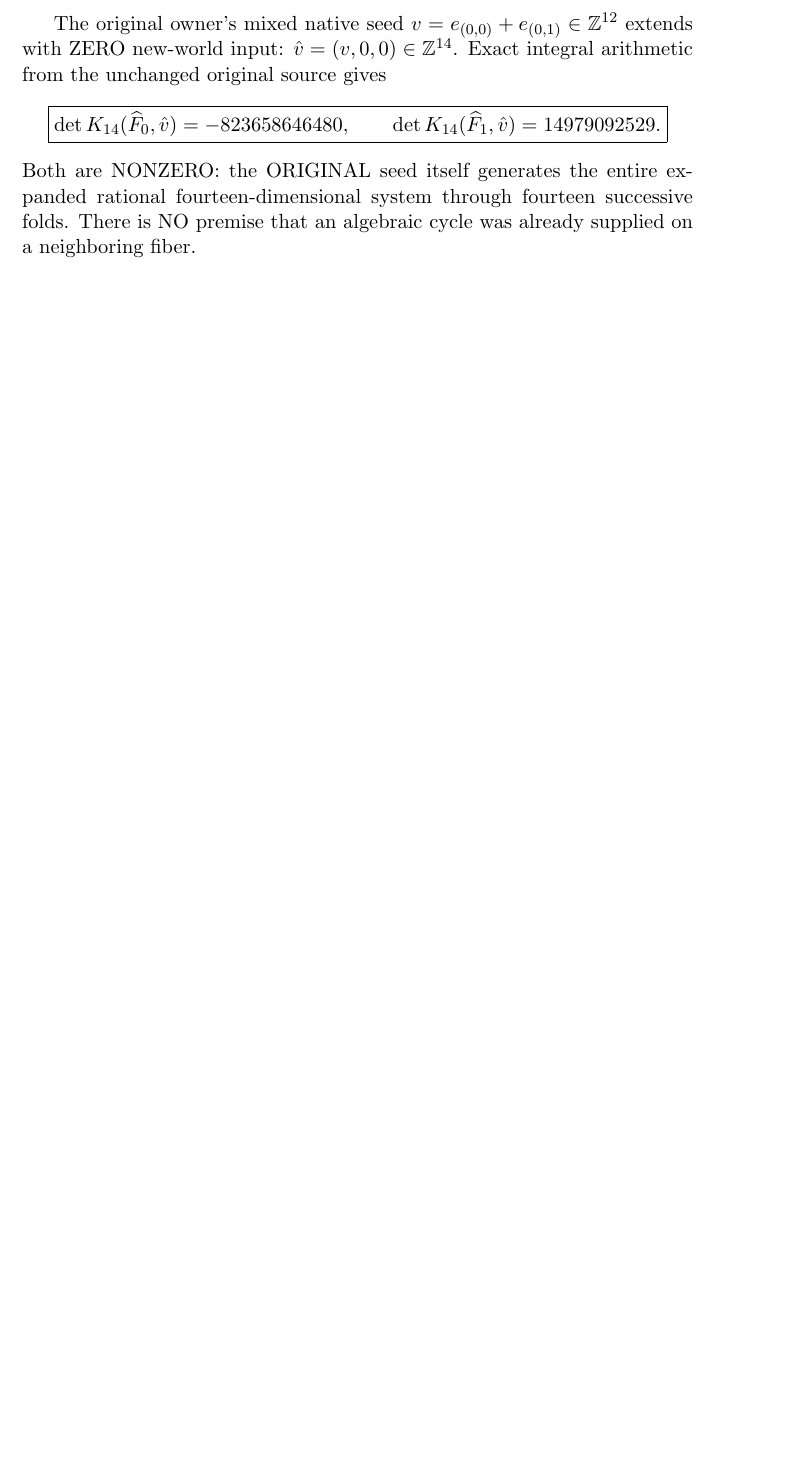
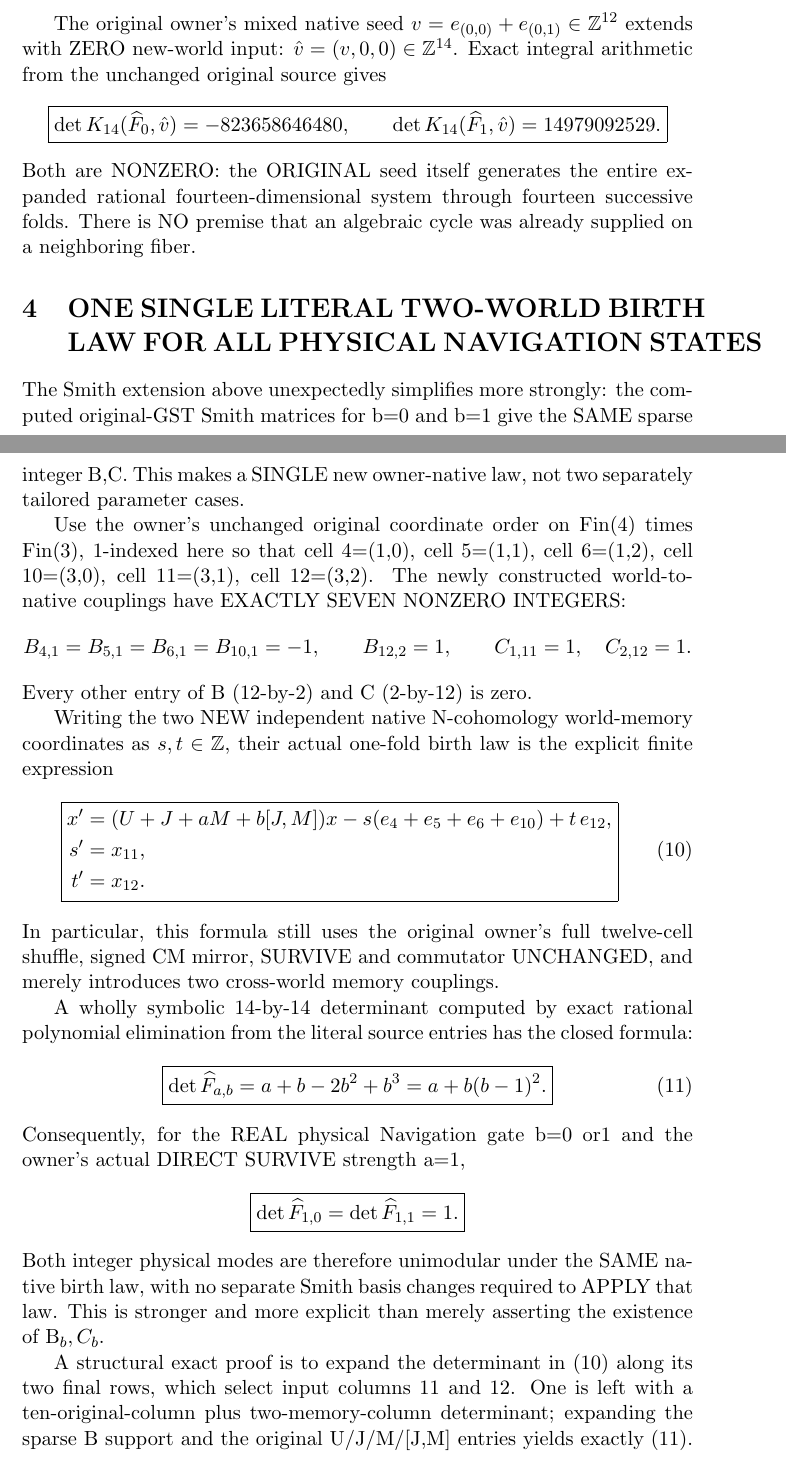
Before and after one commit to kyo-oo/HC-PROOF, a LaTeX document (research/derivations/GST_20261112_corrected_infinite_native_birth_minimal_N14_constant_family_realization.tex): part of page 3 of 6 before the commit and two parts of pages 3 and 4 of 8 after it, the two joined at a grey line, cut so that both start at the same text, the shorter picture padded with empty space. Compiled offline with pdfLaTeX.

Commit message:
math(gst): upgrade minimal N14 source birth to ONE seven-entry GST two-memory law and exact symbolic determinant a+b(b-1)^2 for both Navigation gates

```diff
--- a/research/derivations/GST_20261112_corrected_infinite_native_birth_minimal_N14_constant_family_realization.tex
+++ b/research/derivations/GST_20261112_corrected_infinite_native_birth_minimal_N14_constant_family_realization.tex
@@ -168,3 +168,80 @@ through fourteen successive folds.
 There is NO premise that an algebraic
 cycle was already supplied on a
 neighboring fiber.
+
+
+\section{ONE SINGLE LITERAL TWO-WORLD BIRTH LAW FOR ALL PHYSICAL NAVIGATION STATES}
+
+The Smith extension above unexpectedly simplifies more strongly:
+the computed original-GST Smith matrices for b=0 and b=1
+give the SAME sparse integer B,C.
+This makes a SINGLE new owner-native law,
+not two separately tailored parameter cases.
+
+Use the owner's unchanged original coordinate
+order on Fin(4) times Fin(3), 1-indexed here
+so that cell 4=(1,0), cell 5=(1,1),
+cell 6=(1,2), cell 10=(3,0),
+cell 11=(3,1), cell 12=(3,2).
+The newly constructed world-to-native couplings
+have EXACTLY SEVEN NONZERO INTEGERS:
+\[
+ B_{4,1}=B_{5,1}=B_{6,1}=B_{10,1}=-1,
+ \qquad B_{12,2}=1,\qquad
+ C_{1,11}=1,\quad C_{2,12}=1.
+\]
+Every other entry of B (12-by-2) and
+C (2-by-12) is zero.
+
+Writing the two NEW independent native
+N-cohomology world-memory coordinates as
+\(s,t\in\mathbb Z\), their actual one-fold
+birth law is the explicit finite expression
+\[
+\boxed{
+\begin{aligned}
+x'&= (U+J+aM+b[J,M])x
+ -s(e_4+e_5+e_6+e_{10})+t\,e_{12},\\
+s'&=x_{11},\\
+t'&=x_{12}.
+\end{aligned}}\tag{10}
+\]
+In particular, this formula still uses the
+original owner's full twelve-cell shuffle,
+signed CM mirror, SURVIVE and commutator
+UNCHANGED, and merely introduces two
+cross-world memory couplings.
+
+A wholly symbolic 14-by-14 determinant
+computed by exact rational polynomial
+elimination from the literal source entries
+has the closed formula:
+\[
+\boxed{
+\det\widehat F_{a,b}
+=a+b-2b^2+b^3
+=a+b(b-1)^2.
+}\tag{11}
+\]
+Consequently, for the REAL physical Navigation
+gate b=0 or1 and the owner's actual DIRECT
+SURVIVE strength a=1,
+\[
+\boxed{\det\widehat F_{1,0}
+=\det\widehat F_{1,1}=1.}
+\]
+Both integer physical modes are therefore
+unimodular under the SAME native birth law,
+with no separate Smith basis changes required
+to APPLY that law.
+This is stronger and more explicit than
+merely asserting the existence of B_b,C_b.
+
+A structural exact proof is to expand the
+determinant in (10) along its two final rows,
+which select input columns 11 and 12.
+One is left with a ten-original-column plus
+two-memory-column determinant; expanding
+the sparse B support and the original
+U/J/M/[J,M] entries yields exactly
+(11). The independent all-integer Smith
```
Also changed, not shown: research/derivations/GST_20261112_corrected_infinite_native_birth_minimal_N14_constant_family_realization.tex (14 more changed lines).
